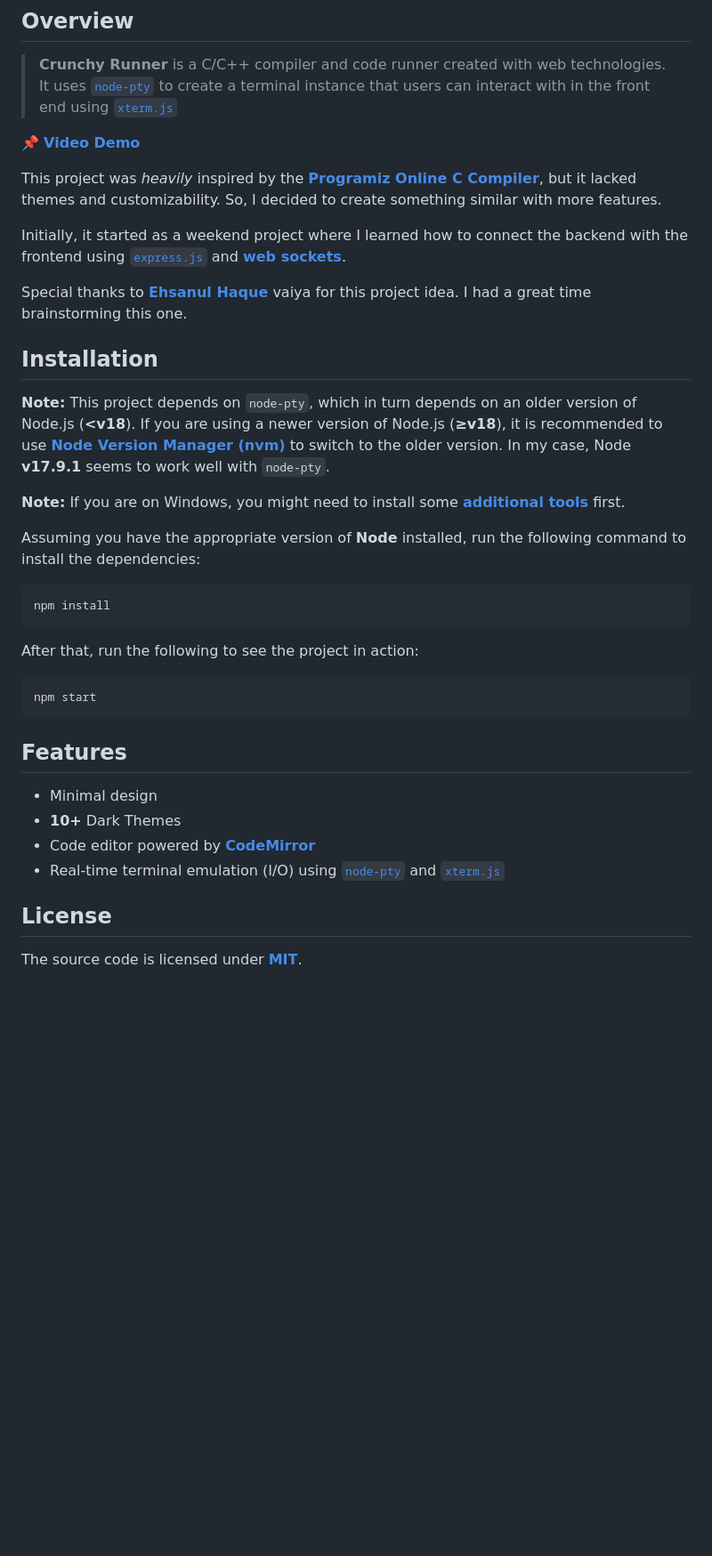
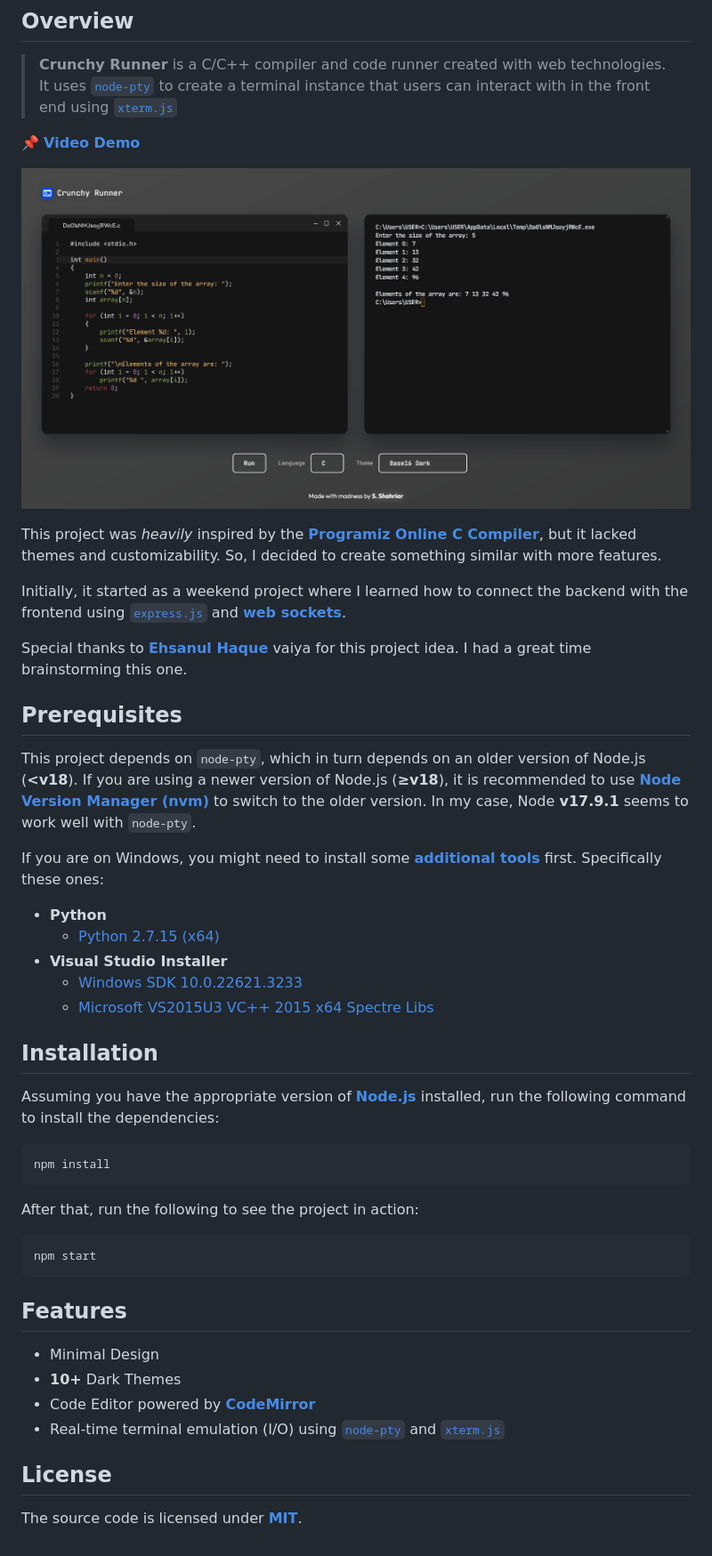
Before and after one commit to ShadowShahriar/crunchy-runner, a Markdown page: Readme.md, the part around the change printed below. Shown: that part at 89% size. Drawn GitHub-style; pictures changed too: static/preview.png (added); blank space fills up the shorter version.

````diff
--- a/Readme.md
+++ b/Readme.md
@@ -6,19 +6,29 @@
 
 [📌 **Video Demo**][8]
 
+![Crunchy Runner Landing Page](./static/preview.png)
+
 This project was _heavily_ inspired by the [**Programiz Online C Compiler**][3], but it lacked themes and customizability. So, I decided to create something similar with more features.
 
 Initially, it started as a weekend project where I learned how to connect the backend with the frontend using [`express.js`][4] and [**web sockets**][5].
 
 Special thanks to [**Ehsanul Haque**][11] vaiya for this project idea. I had a great time brainstorming this one.
 
+## Prerequisites
+
+This project depends on `node-pty`, which in turn depends on an older version of Node.js (**<v18**). If you are using a newer version of Node.js (**≥v18**), it is recommended to use [**Node Version Manager (nvm)**][6] to switch to the older version. In my case, Node **v17.9.1** seems to work well with `node-pty`.
+
+If you are on Windows, you might need to install some [**additional tools**][7] first. Specifically these ones:
+
+-   **Python**
+    -   [Python 2.7.15 (x64)][15]
+-   **Visual Studio Installer**
+    -   [Windows SDK 10.0.22621.3233][13]
+    -   [Microsoft VS2015U3 VC++ 2015 x64 Spectre Libs][14]
+
 ## Installation
 
-**Note:** This project depends on `node-pty`, which in turn depends on an older version of Node.js (**<v18**). If you are using a newer version of Node.js (**≥v18**), it is recommended to use [**Node Version Manager (nvm)**][6] to switch to the older version. In my case, Node **v17.9.1** seems to work well with `node-pty`.
-
-**Note:** If you are on Windows, you might need to install some [**additional tools**][7] first.
-
-Assuming you have the appropriate version of **Node** installed, run the following command to install the dependencies:
+Assuming you have the appropriate version of [**Node.js**][12] installed, run the following command to install the dependencies:
 
 ```bash
 npm install
@@ -32,9 +42,9 @@ npm start
 
 ## Features
 
--   Minimal design
+-   Minimal Design
 -   **10+** Dark Themes
--   Code editor powered by [**CodeMirror**][9]
+-   Code Editor powered by [**CodeMirror**][9]
 -   Real-time terminal emulation (I/O) using [`node-pty`][1] and [`xterm.js`][2]
 
 ## License
````
Also changed, not shown: other parts of Readme.md (+4 -0 lines).
